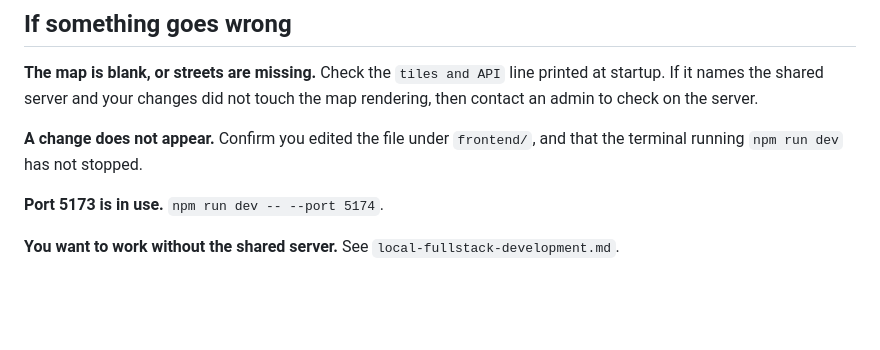
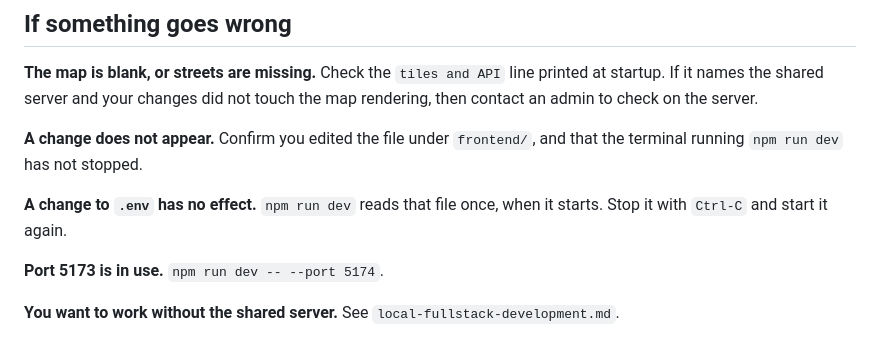
Before and after one commit to civictechdc/ridescoredc-website, a Markdown page: docs/local-frontend-development.md, the part around the change. Drawn GitHub-style; blank space fills up the shorter version.

```diff
--- a/docs/local-frontend-development.md
+++ b/docs/local-frontend-development.md
@@ -198,6 +198,9 @@ startup. If it names the shared server and your changes did not touch the map re
 **A change does not appear.** Confirm you edited the file under `frontend/`, and that
 the terminal running `npm run dev` has not stopped.
 
+**A change to `.env` has no effect.** `npm run dev` reads that file once, when it starts.
+Stop it with `Ctrl-C` and start it again.
+
 **Port 5173 is in use.** `npm run dev -- --port 5174`.
 
 **You want to work without the shared server.** See `local-fullstack-development.md`.
```
Also changed, not shown: docs/local-fullstack-development.md (+15 -2 lines).
